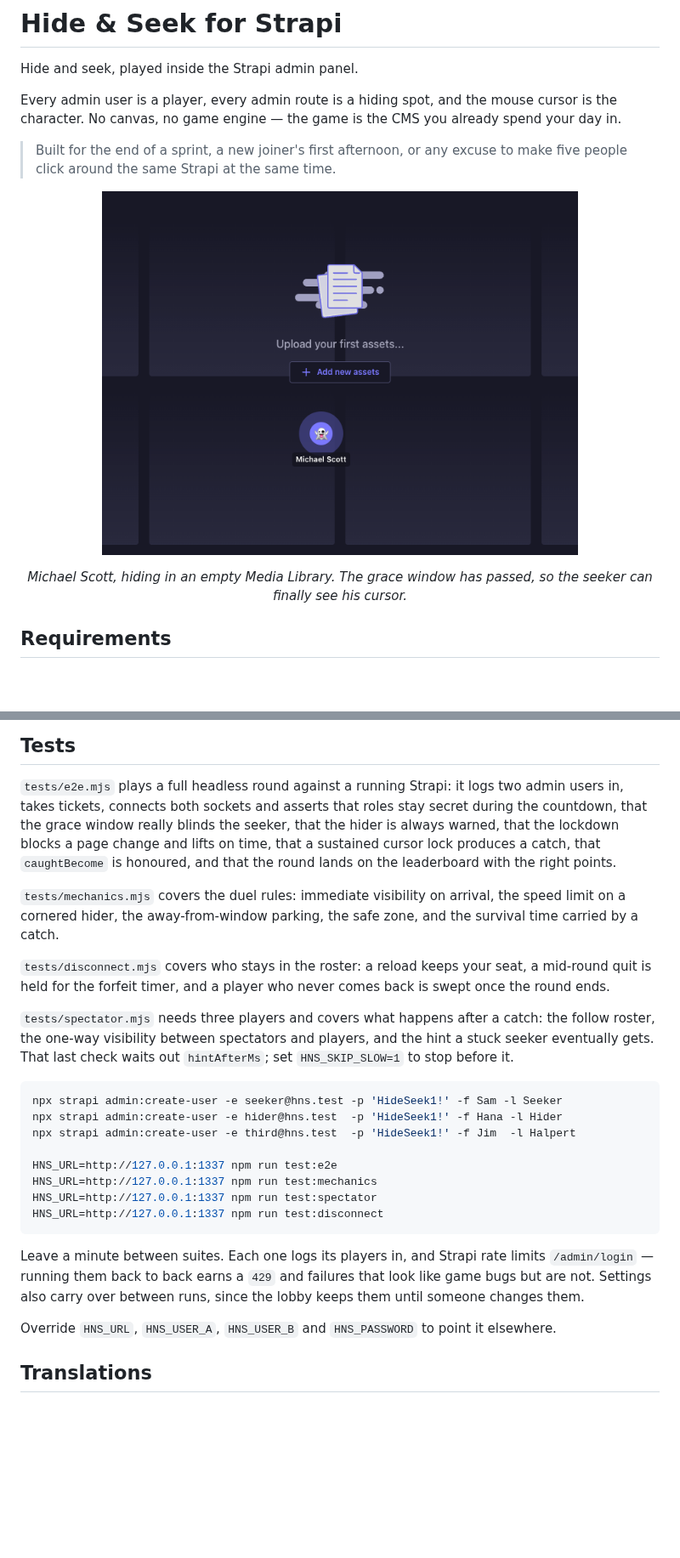
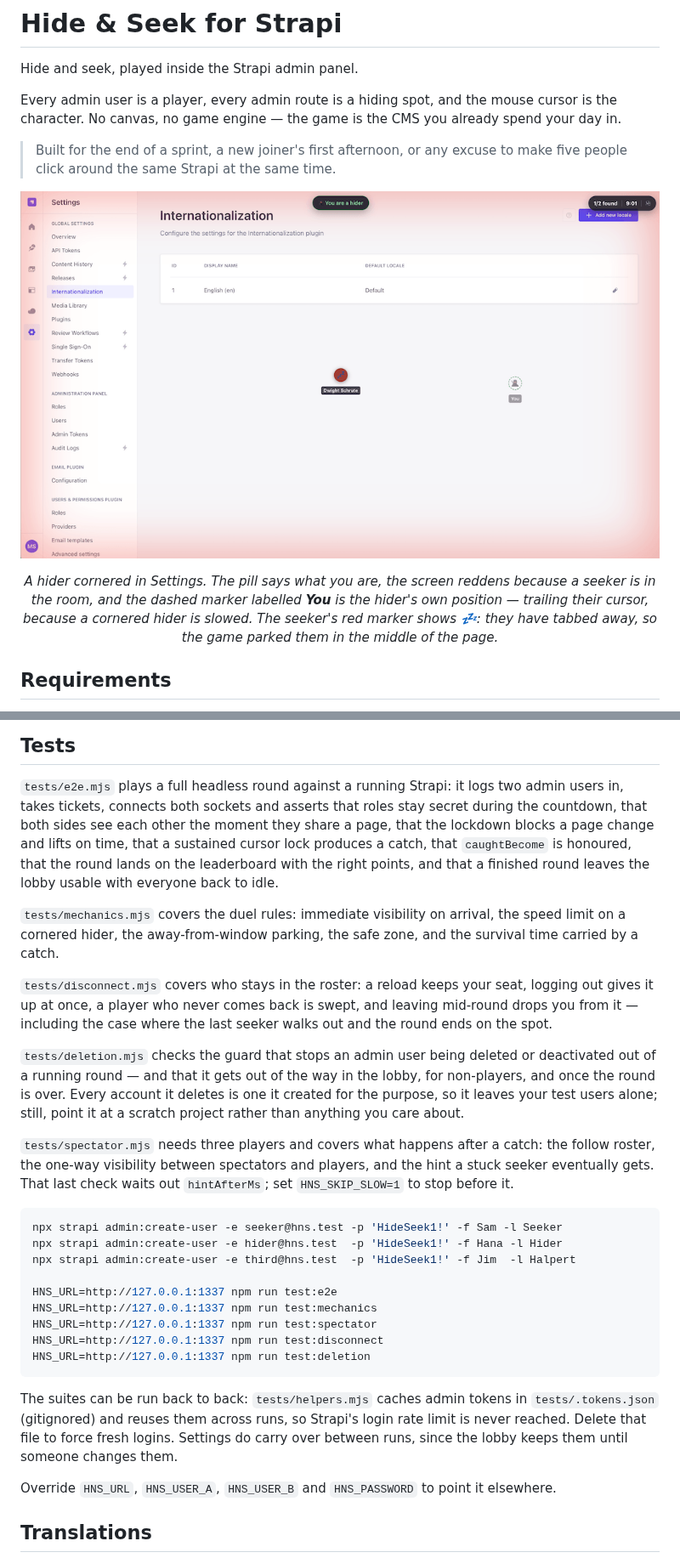
Before and after one commit to Adzouz/StrapiPluginHideAndSeek, a Markdown page: README.md, 2 parts joined by grey strips. Shown at 85% size. Drawn GitHub-style; pictures changed too: docs/chase.png (added), docs/hider-spotted.png (deleted); blank space fills up the shorter version.

Commit message:
fix: various adjustments and bugs chore: update readme

````diff
--- a/README.md
+++ b/README.md
@@ -10,11 +10,14 @@ already spend your day in.
 > make five people click around the same Strapi at the same time.
 
 <p align="center">
-  <img src="docs/hider-spotted.png" alt="A hider's ghost cursor spotted in the Media Library" width="560">
+  <img src="docs/chase.png" alt="A hider cornered by the seeker on the Settings page" width="820">
 </p>
 
-<p align="center"><em>Michael Scott, hiding in an empty Media Library. The grace
-window has passed, so the seeker can finally see his cursor.</em></p>
+<p align="center"><em>A hider cornered in Settings. The pill says what you are, the
+screen reddens because a seeker is in the room, and the dashed marker labelled
+<strong>You</strong> is the hider's own position — trailing their cursor, because a
+cornered hider is slowed. The seeker's red marker shows 💤: they have tabbed away,
+so the game parked them in the middle of the page.</em></p>
 
 ## Requirements
 
@@ -310,18 +332,26 @@ that installing this package somewhere without git does not fail.
 
 `tests/e2e.mjs` plays a full headless round against a running Strapi: it logs two
 admin users in, takes tickets, connects both sockets and asserts that roles stay
-secret during the countdown, that the grace window really blinds the seeker, that
-the hider is always warned, that the lockdown blocks a page change and lifts on
-time, that a sustained cursor lock produces a catch, that `caughtBecome` is
-honoured, and that the round lands on the leaderboard with the right points.
+secret during the countdown, that both sides see each other the moment they share
+a page, that the lockdown blocks a page change and lifts on time, that a
+sustained cursor lock produces a catch, that `caughtBecome` is honoured, that the
+round lands on the leaderboard with the right points, and that a finished round
+leaves the lobby usable with everyone back to idle.
 
 `tests/mechanics.mjs` covers the duel rules: immediate visibility on arrival, the
 speed limit on a cornered hider, the away-from-window parking, the safe zone, and
 the survival time carried by a catch.
 
 `tests/disconnect.mjs` covers who stays in the roster: a reload keeps your seat,
-a mid-round quit is held for the forfeit timer, and a player who never comes back
-is swept once the round ends.
+logging out gives it up at once, a player who never comes back is swept, and
+leaving mid-round drops you from it — including the case where the last seeker
+walks out and the round ends on the spot.
+
+`tests/deletion.mjs` checks the guard that stops an admin user being deleted or
+deactivated out of a running round — and that it gets out of the way in the lobby, for
+non-players, and once the round is over. Every account it deletes is one it
+created for the purpose, so it leaves your test users alone; still, point it at a
+scratch project rather than anything you care about.
 
 `tests/spectator.mjs` needs three players and covers what happens after a catch:
 the follow roster, the one-way visibility between spectators and players, and the
@@ -337,12 +367,13 @@ HNS_URL=http://127.0.0.1:1337 npm run test:e2e
 HNS_URL=http://127.0.0.1:1337 npm run test:mechanics
 HNS_URL=http://127.0.0.1:1337 npm run test:spectator
 HNS_URL=http://127.0.0.1:1337 npm run test:disconnect
+HNS_URL=http://127.0.0.1:1337 npm run test:deletion
 ```
 
-Leave a minute between suites. Each one logs its players in, and Strapi rate
-limits `/admin/login` — running them back to back earns a `429` and failures that
-look like game bugs but are not. Settings also carry over between runs, since the
-lobby keeps them until someone changes them.
+The suites can be run back to back: `tests/helpers.mjs` caches admin tokens in
+`tests/.tokens.json` (gitignored) and reuses them across runs, so Strapi's login
+rate limit is never reached. Delete that file to force fresh logins. Settings do
+carry over between runs, since the lobby keeps them until someone changes them.
 
 Override `HNS_URL`, `HNS_USER_A`, `HNS_USER_B` and `HNS_PASSWORD` to point it
 elsewhere.
````
Also changed, not shown: other parts of README.md (+23 -4 lines), docs/homepage-widgets.png (deleted), docs/homepage.png (added), docs/leaderboard-widget.png (added), docs/lobby-widget.png (added), 13 other files.
